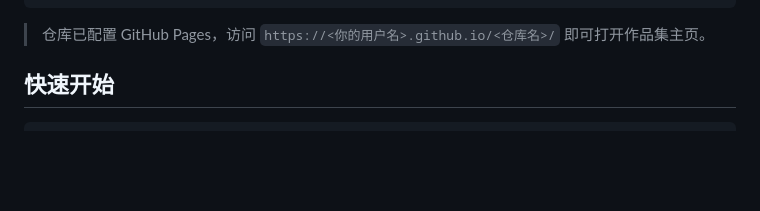
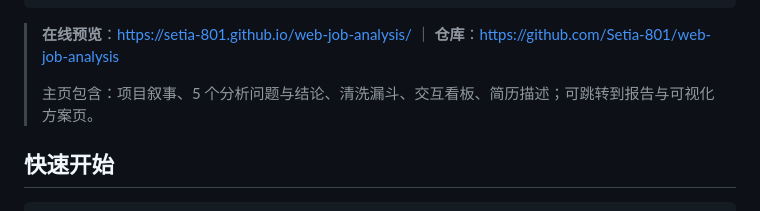
Before and after one commit to Setia-801/web-job-analysis, a Markdown page: README.md, the part around the change. Drawn GitHub-style; blank space fills up the shorter version.

Commit message:
docs: 补充在线预览与仓库地址

````diff
--- a/README.md
+++ b/README.md
@@ -46,7 +46,9 @@ flowchart LR
 └── data/                # raw / clean 分层数据
 ```
 
-> 仓库已配置 GitHub Pages，访问 `https://<你的用户名>.github.io/<仓库名>/` 即可打开作品集主页。
+> **在线预览**：https://setia-801.github.io/web-job-analysis/ ｜ **仓库**：https://github.com/Setia-801/web-job-analysis
+>
+> 主页包含：项目叙事、5 个分析问题与结论、清洗漏斗、交互看板、简历描述；可跳转到报告与可视化方案页。
 
 ## 快速开始
 
````
